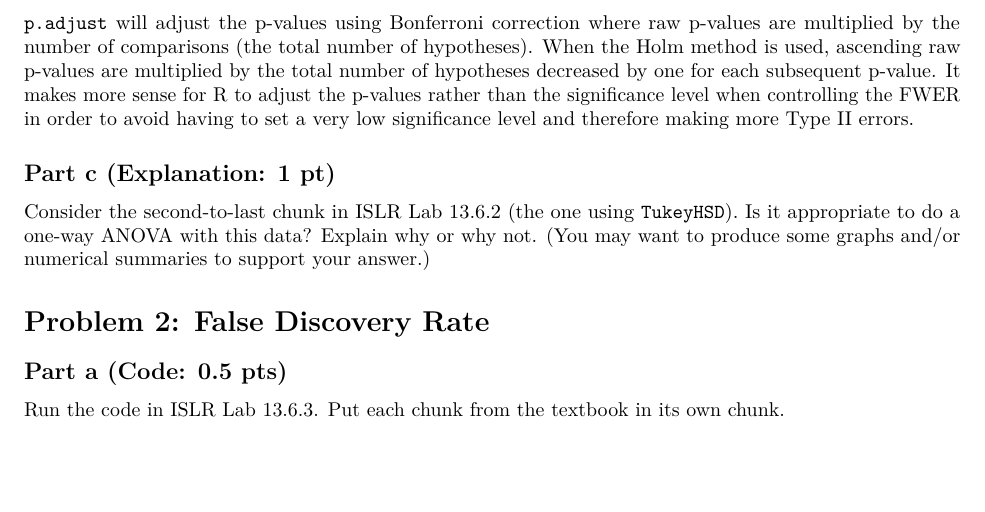
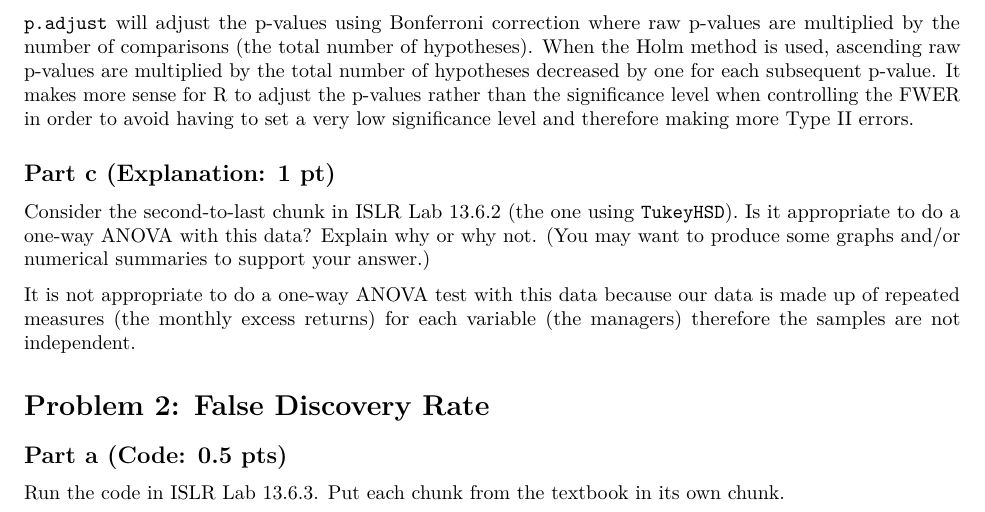
Before and after one commit to lvll2/MATH-437, an R Markdown document (Lab3.Rmd): part of page 4 of 7, cut so that both start at the same text, the shorter picture padded with empty space. Rendered offline with R 4.5, knitr and Pandoc, then LaTeX, with nearby package versions; some code elsewhere in the file could not run offline.

Commit message:
Added problem 1 part c

```diff
--- a/Lab3.Rmd
+++ b/Lab3.Rmd
@@ -138,6 +138,8 @@ What does the `p.adjust` function do exactly when `method = bonferroni`? What ab
 ## Part c (Explanation: 1 pt)
 
 Consider the second-to-last chunk in ISLR Lab 13.6.2 (the one using `TukeyHSD`). Is it appropriate to do a one-way ANOVA with this data? Explain why or why not. (You may want to produce some graphs and/or numerical summaries to support your answer.)
+
+It is not appropriate to do a one-way ANOVA test with this data because our data is made up of repeated measures (the monthly excess returns) for each variable (the managers) therefore the samples are not independent.
 
 # Problem 2: False Discovery Rate
 
```
